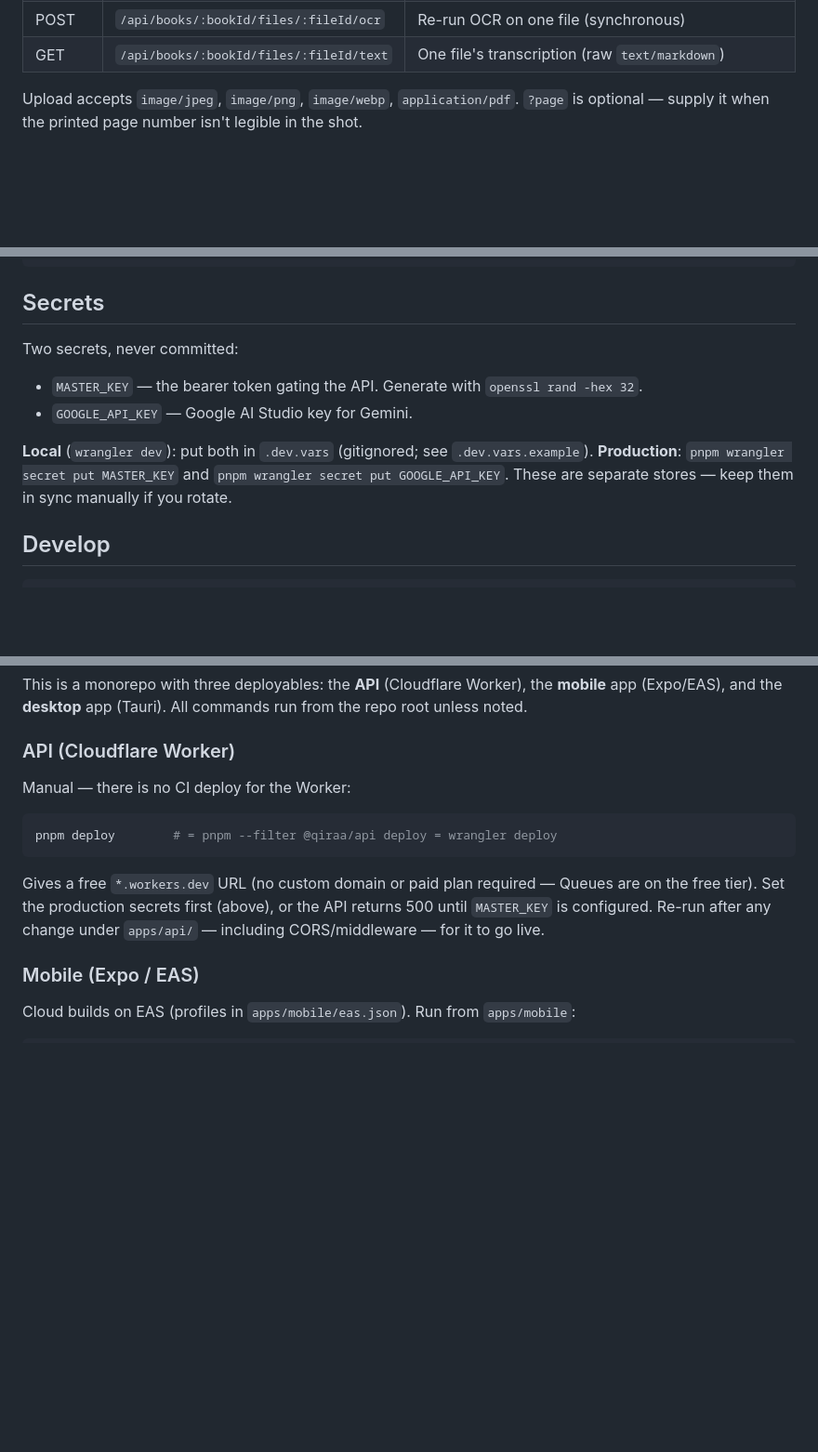
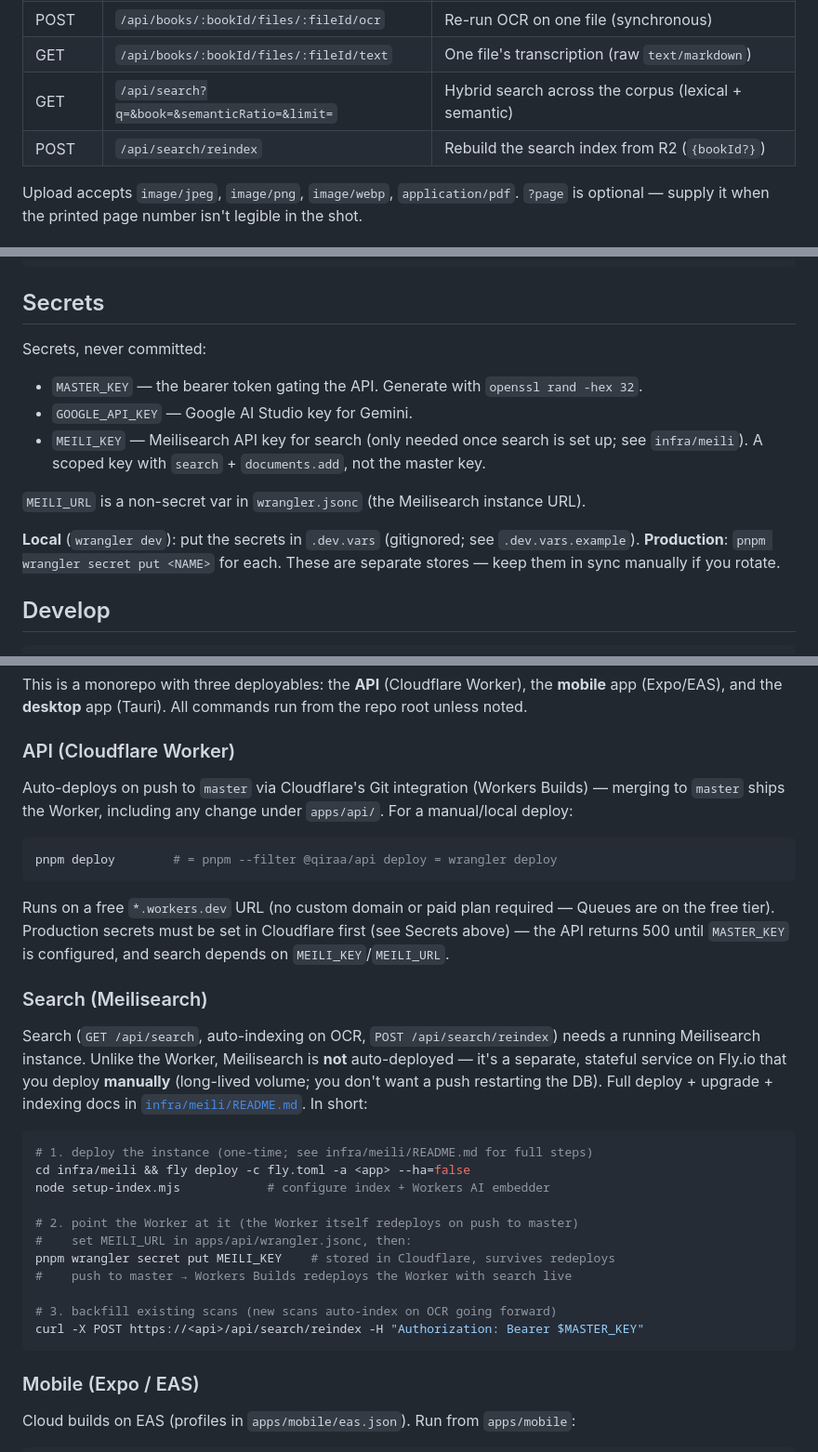
Before and after one commit to Shunseii/arabic-digitization, a Markdown page: README.md, 3 parts joined by grey strips. Shown at 93% size. Rendered like a GitHub page; blank space fills up the shorter version.

Commit message:
docs: document Worker auto-deploy + search deploy in README
- API table: GET /api/search + POST /api/search/reindex.
- Secrets: MEILI_KEY (scoped Meili key) + note MEILI_URL is a wrangler var.
- Deploy: correct the API section — the Worker auto-deploys on push to
  master via Cloudflare's Git integration (Workers Builds), not manual;
  pnpm deploy remains as the manual/local path. (Prior text said "no CI
  deploy", which was stale.)
- Add a Search deploy subsection: Meilisearch is the one piece deployed
  manually on Fly (stateful volume); search routes ride the Worker's
  auto-deploy once MEILI_KEY/MEILI_URL are set.

````diff
--- a/README.md
+++ b/README.md
@@ -45,6 +45,8 @@ Every `/api/*` request needs `Authorization: Bearer <MASTER_KEY>`. Full, always-
 | POST | `/api/books/:bookId/files?page=<n>` | Upload a page (raw image/PDF body); auto-enqueues OCR |
 | POST | `/api/books/:bookId/files/:fileId/ocr` | Re-run OCR on one file (synchronous) |
 | GET | `/api/books/:bookId/files/:fileId/text` | One file's transcription (raw `text/markdown`) |
+| GET | `/api/search?q=&book=&semanticRatio=&limit=` | Hybrid search across the corpus (lexical + semantic) |
+| POST | `/api/search/reindex` | Rebuild the search index from R2 (`{bookId?}`) |
 
 Upload accepts `image/jpeg`, `image/png`, `image/webp`, `application/pdf`. `?page` is optional — supply it when the printed page number isn't legible in the shot.
 
@@ -66,13 +68,16 @@ pnpm wrangler queues create arabic-ocr
 
 ## Secrets
 
-Two secrets, never committed:
+Secrets, never committed:
 
 - `MASTER_KEY` — the bearer token gating the API. Generate with `openssl rand -hex 32`.
 - `GOOGLE_API_KEY` — Google AI Studio key for Gemini.
+- `MEILI_KEY` — Meilisearch API key for search (only needed once search is set up; see `infra/meili`). A scoped key with `search` + `documents.add`, not the master key.
 
-**Local** (`wrangler dev`): put both in `.dev.vars` (gitignored; see `.dev.vars.example`).
-**Production**: `pnpm wrangler secret put MASTER_KEY` and `pnpm wrangler secret put GOOGLE_API_KEY`. These are separate stores — keep them in sync manually if you rotate.
+`MEILI_URL` is a non-secret var in `wrangler.jsonc` (the Meilisearch instance URL).
+
+**Local** (`wrangler dev`): put the secrets in `.dev.vars` (gitignored; see `.dev.vars.example`).
+**Production**: `pnpm wrangler secret put <NAME>` for each. These are separate stores — keep them in sync manually if you rotate.
 
 ## Develop
 
@@ -92,16 +97,41 @@ from the repo root unless noted.
 
 ### API (Cloudflare Worker)
 
-Manual — there is no CI deploy for the Worker:
+Auto-deploys on push to `master` via Cloudflare's Git integration (Workers
+Builds) — merging to `master` ships the Worker, including any change under
+`apps/api/`. For a manual/local deploy:
 
 ```bash
 pnpm deploy        # = pnpm --filter @qiraa/api deploy = wrangler deploy
 ```
 
-Gives a free `*.workers.dev` URL (no custom domain or paid plan required —
-Queues are on the free tier). Set the production secrets first (above), or the
-API returns 500 until `MASTER_KEY` is configured. Re-run after any change under
-`apps/api/` — including CORS/middleware — for it to go live.
+Runs on a free `*.workers.dev` URL (no custom domain or paid plan required —
+Queues are on the free tier). Production secrets must be set in Cloudflare
+first (see Secrets above) — the API returns 500 until `MASTER_KEY` is
+configured, and search depends on `MEILI_KEY`/`MEILI_URL`.
+
+### Search (Meilisearch)
+
+Search (`GET /api/search`, auto-indexing on OCR, `POST /api/search/reindex`)
+needs a running Meilisearch instance. Unlike the Worker, Meilisearch is **not**
+auto-deployed — it's a separate, stateful service on Fly.io that you deploy
+**manually** (long-lived volume; you don't want a push restarting the DB).
+Full deploy + upgrade + indexing docs in
+[`infra/meili/README.md`](infra/meili/README.md). In short:
+
+```bash
+# 1. deploy the instance (one-time; see infra/meili/README.md for full steps)
+cd infra/meili && fly deploy -c fly.toml -a <app> --ha=false
+node setup-index.mjs            # configure index + Workers AI embedder
+
+# 2. point the Worker at it (the Worker itself redeploys on push to master)
+#    set MEILI_URL in apps/api/wrangler.jsonc, then:
+pnpm wrangler secret put MEILI_KEY    # stored in Cloudflare, survives redeploys
+#    push to master → Workers Builds redeploys the Worker with search live
+
+# 3. backfill existing scans (new scans auto-index on OCR going forward)
+curl -X POST https://<api>/api/search/reindex -H "Authorization: Bearer $MASTER_KEY"
+```
 
 ### Mobile (Expo / EAS)
 
````
